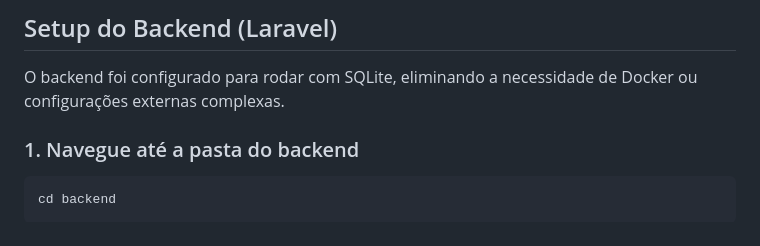
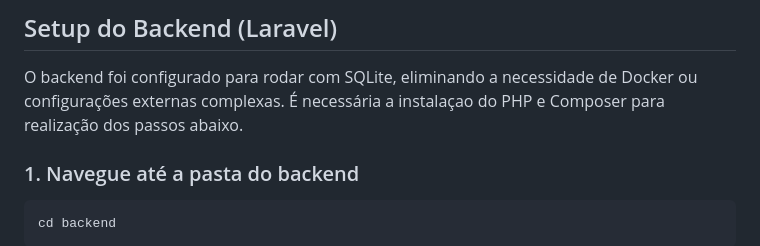
Before and after one commit to CBritoDev/task-manager, a Markdown page: README.md, the part around the change. Rendered like a GitHub page.

Commit message:
refactor: update readme.md
Added requirement for PHP and Composer installation.

```diff
--- a/README.md
+++ b/README.md
@@ -24,6 +24,7 @@ Sou um profissional pragmático, focado em resolver problemas, adaptar-me rapida
 ## Setup do Backend (Laravel)
 
 O backend foi configurado para rodar com SQLite, eliminando a necessidade de Docker ou configurações externas complexas.
+É necessária a instalaçao do PHP e Composer para realização dos passos abaixo.
 
 ### 1. Navegue até a pasta do backend
 
```
